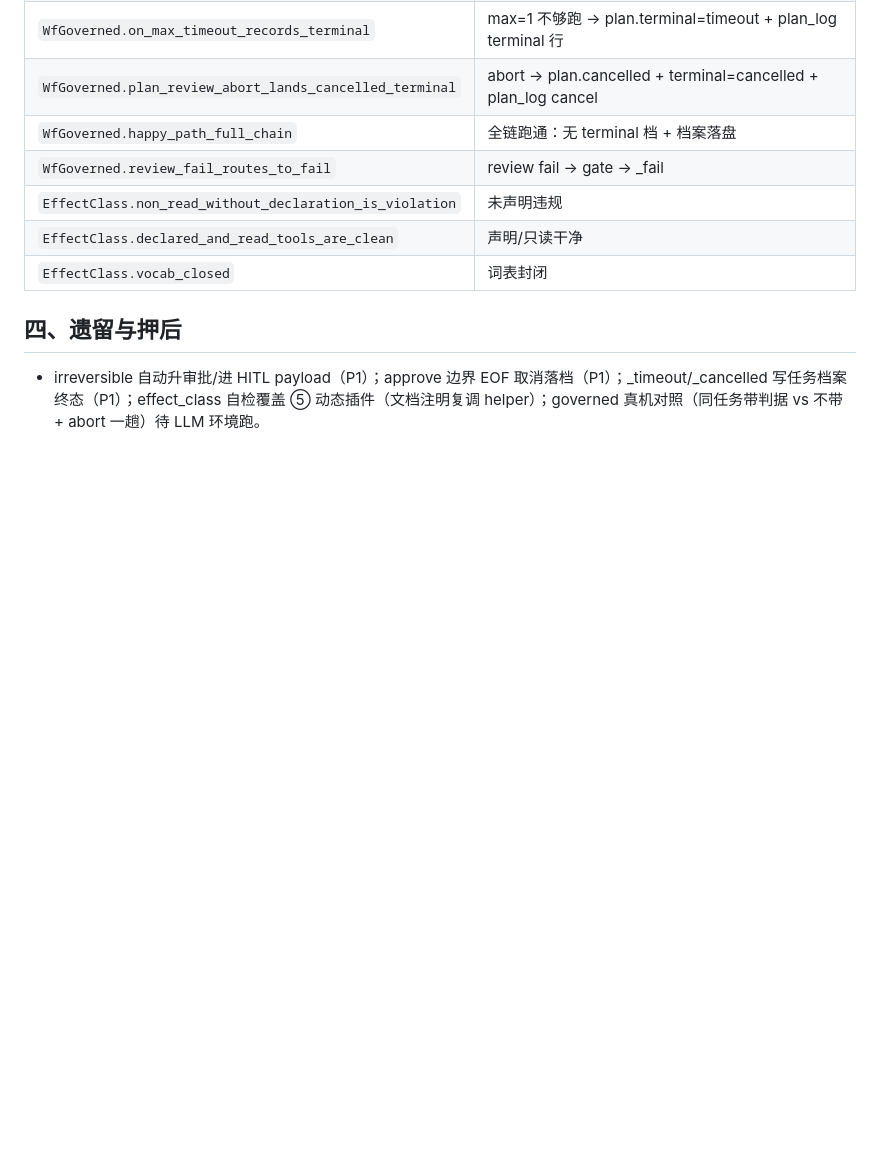
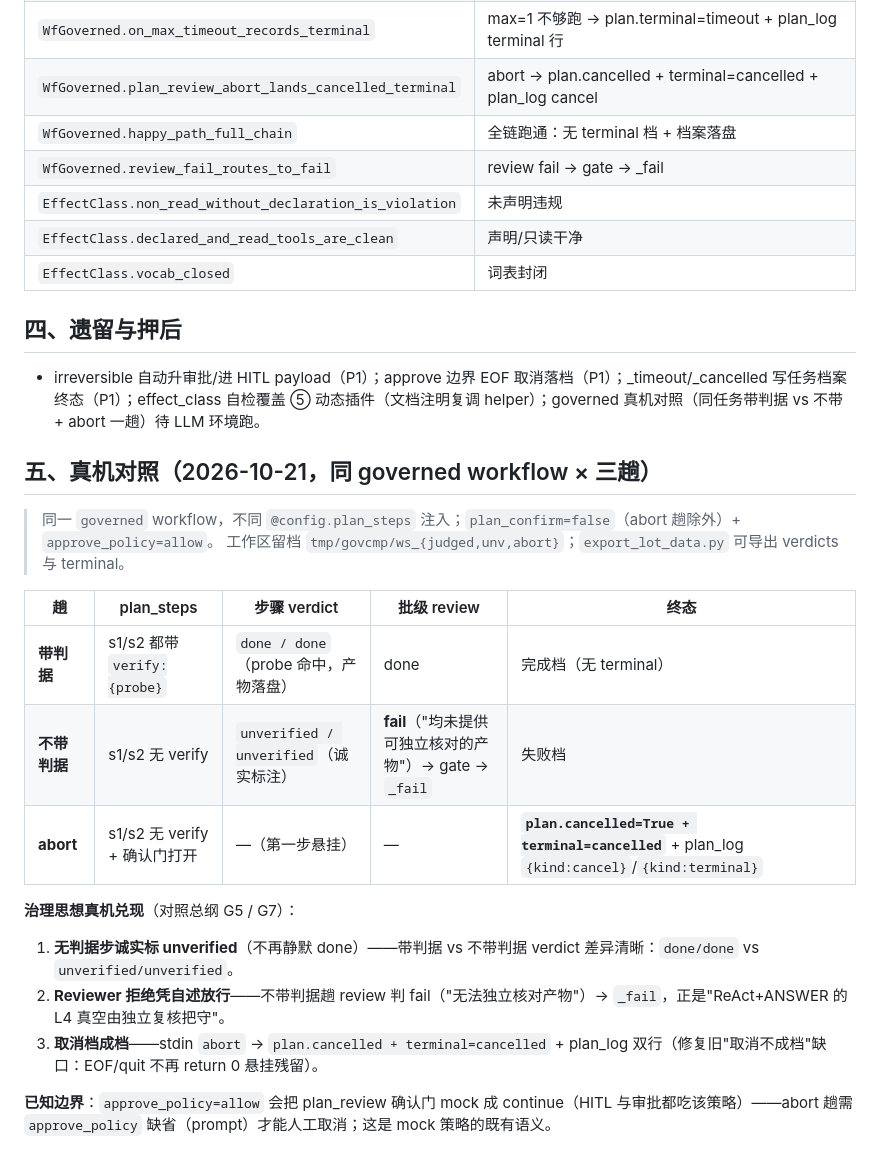
Before and after one commit to gonelikeclound/cppchain, a Markdown page: docs/04-problems/33-治理全链workflow落地与验收.md, the part around the change. Drawn GitHub-style; blank space fills up the shorter version.

Commit message:
docs(problems) 33 追加 governed 真机对照三趟（2026-10-21）：带判据 done/done + review done / 不带判据 unverified/unverified + review fail→_fail / abort→plan.cancelled+terminal=cancelled；兑现总纲 G5（无判据诚实标未验证 + Reviewer 拒绝自述放行）与 G7（取消档成档）；注明 approve_policy=allow 与 plan_review 确认门共用 mock 策略的边界
Co-Authored-By: Claude Code <noreply@anthropic.com>

```diff
--- a/docs/04-problems/33-治理全链workflow落地与验收.md
+++ b/docs/04-problems/33-治理全链workflow落地与验收.md
@@ -39,3 +39,21 @@
 
 ## 四、遗留与押后
 - irreversible 自动升审批/进 HITL payload（P1）；approve 边界 EOF 取消落档（P1）；_timeout/_cancelled 写任务档案终态（P1）；effect_class 自检覆盖 ⑤ 动态插件（文档注明复调 helper）；governed 真机对照（同任务带判据 vs 不带 + abort 一趟）待 LLM 环境跑。
+
+## 五、真机对照（2026-10-21，同 governed workflow × 三趟）
+
+> 同一 `governed` workflow，不同 `@config.plan_steps` 注入；`plan_confirm=false`（abort 趟除外）+ `approve_policy=allow`。
+> 工作区留档 `tmp/govcmp/ws_{judged,unv,abort}`；`export_lot_data.py` 可导出 verdicts 与 terminal。
+
+| 趟 | plan_steps | 步骤 verdict | 批级 review | 终态 |
+|---|---|---|---|---|
+| **带判据** | s1/s2 都带 `verify:{probe}` | `done / done`（probe 命中，产物落盘） | done | 完成档（无 terminal） |
+| **不带判据** | s1/s2 无 verify | `unverified / unverified`（诚实标注） | **fail**（"均未提供可独立核对的产物"）→ gate → `_fail` | 失败档 |
+| **abort** | s1/s2 无 verify + 确认门打开 | —（第一步悬挂） | — | **`plan.cancelled=True + terminal=cancelled`** + plan_log `{kind:cancel}`/`{kind:terminal}` |
+
+**治理思想真机兑现**（对照总纲 G5 / G7）：
+1. **无判据步诚实标 unverified**（不再静默 done）——带判据 vs 不带判据 verdict 差异清晰：`done/done` vs `unverified/unverified`。
+2. **Reviewer 拒绝凭自述放行**——不带判据趟 review 判 fail（"无法独立核对产物"）→ `_fail`，正是"ReAct+ANSWER 的 L4 真空由独立复核把守"。
+3. **取消档成档**——stdin `abort` → `plan.cancelled + terminal=cancelled` + plan_log 双行（修复旧"取消不成档"缺口：EOF/quit 不再 return 0 悬挂残留）。
+
+**已知边界**：`approve_policy=allow` 会把 plan_review 确认门 mock 成 continue（HITL 与审批都吃该策略）——abort 趟需 `approve_policy` 缺省（prompt）才能人工取消；这是 mock 策略的既有语义。
```
